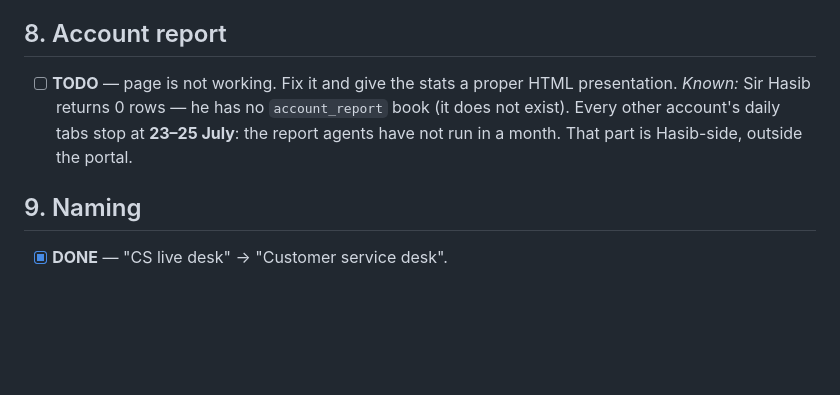
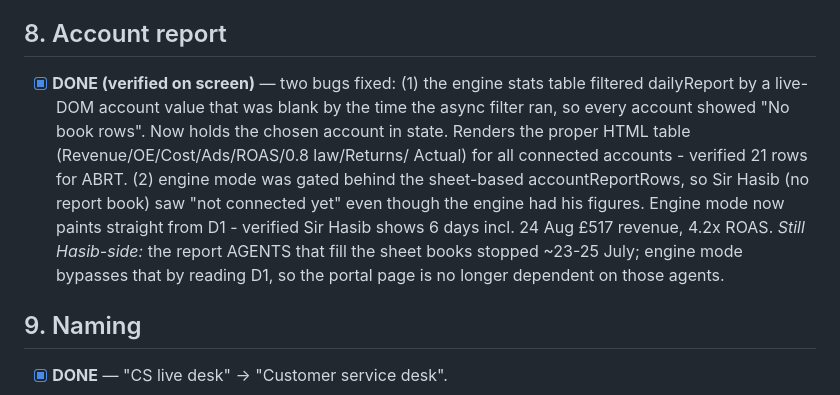
Before and after one commit to M98M786/M98M-Portal, a Markdown page: docs/BACKLOG-40H.md, the part around the change. GitHub-like rendering; blank space fills up the shorter version.

Commit message:
Backlog: account report fixed for all accounts incl Sir Hasib

```diff
--- a/docs/BACKLOG-40H.md
+++ b/docs/BACKLOG-40H.md
@@ -95,10 +95,16 @@ only the second one counts here.
 
 ## 8. Account report
 
-- [ ] **TODO** — page is not working. Fix it and give the stats a proper HTML presentation.
-  *Known:* Sir Hasib returns 0 rows — he has no `account_report` book (it does not exist).
-  Every other account's daily tabs stop at **23–25 July**: the report agents have not run
-  in a month. That part is Hasib-side, outside the portal.
+- [x] **DONE (verified on screen)** — two bugs fixed:
+  (1) the engine stats table filtered dailyReport by a live-DOM account value that was blank by
+      the time the async filter ran, so every account showed "No book rows". Now holds the chosen
+      account in state. Renders the proper HTML table (Revenue/OE/Cost/Ads/ROAS/0.8 law/Returns/
+      Actual) for all connected accounts - verified 21 rows for ABRT.
+  (2) engine mode was gated behind the sheet-based accountReportRows, so Sir Hasib (no report
+      book) saw "not connected yet" even though the engine had his figures. Engine mode now paints
+      straight from D1 - verified Sir Hasib shows 6 days incl. 24 Aug £517 revenue, 4.2x ROAS.
+  *Still Hasib-side:* the report AGENTS that fill the sheet books stopped ~23-25 July; engine mode
+  bypasses that by reading D1, so the portal page is no longer dependent on those agents.
 
 ## 9. Naming
 
```
